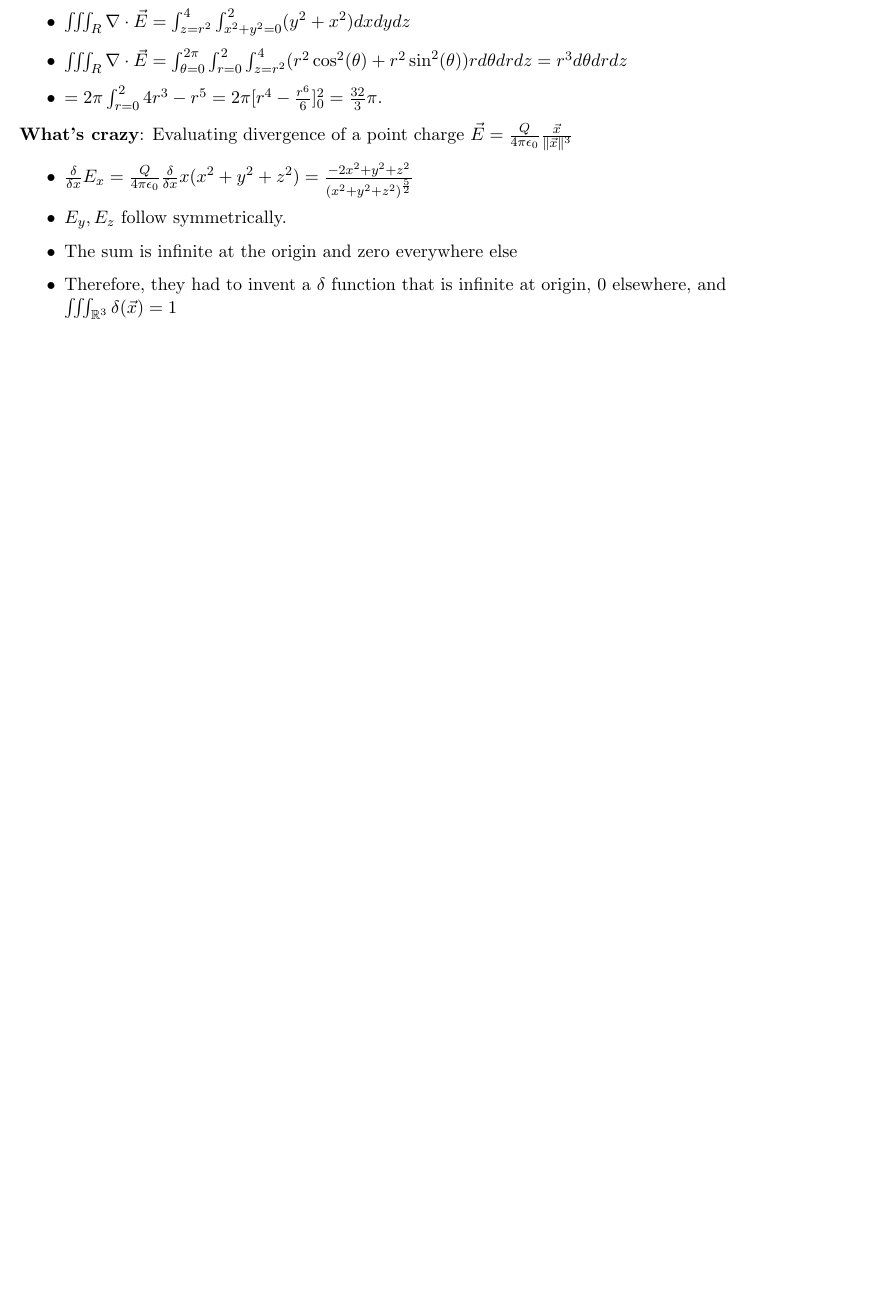
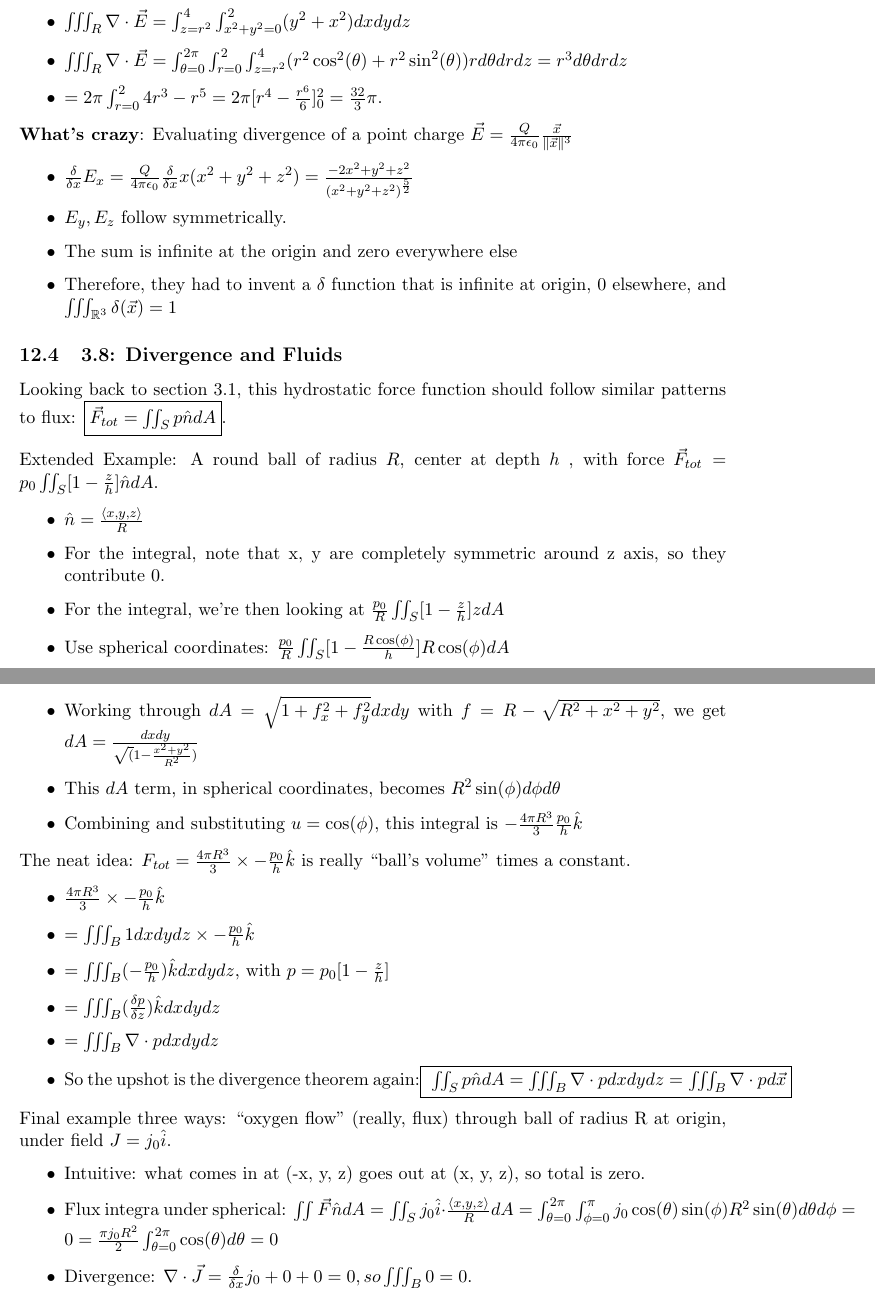
Before and after one commit to fettermania/mathnotes, a LaTeX document (vectors/vectors.tex): part of page 23 of 23 before the commit and two parts of pages 23 and 24 of 24 after it, the two joined at a grey line, cut so that both start at the same text, the shorter picture padded with empty space. Compiled offline with pdfLaTeX.

Commit message:
Through divergence and fluids, 3.8

```diff
--- a/vectors/vectors.tex
+++ b/vectors/vectors.tex
@@ -785,4 +785,37 @@ Answer:
 \item Therefore, they had to invent a $\delta$ function that is infinite at origin, 0 elsewhere, and $\iiint_{\mathbb{R}^3} \delta({\vec{x}}) = 1$
 \end{itemize}
 
+\subsection{3.8: Divergence and Fluids}
+
+Looking back to section 3.1, this hydrostatic force function should follow similar patterns to flux: \fbox{$\vec{F}_{tot} = \iint_S p \hat{n} dA$}.
+
+Extended Example: A round ball of radius $R$, center at depth $h$ , with force $\vec{F}_{tot} = p_0 \iint_S [1 - \frac{z}{h}] \hat{n} dA$.
+\begin{itemize}
+\item $\hat{n} = \frac{\langle x, y, z \rangle}{R}$
+\item For the integral, note that x, y are completely symmetric around z axis, so they contribute 0.
+\item For the integral, we're then looking at  $\frac{p_0}{R} \iint_S [1 - \frac{z}{h}]zdA$
+\item Use spherical coordinates: $\frac{p_0}{R} \iint_S [1 - \frac{R\cos(\phi)}{h}] R\cos(\phi)dA$
+\item Working through $dA = \sqrt{1 + f_x^2 + f_y^2}dx dy$ with $f = R - \sqrt{R^2 + x^2 + y^2}$, we get $dA = \frac{dxdy}{\sqrt(1 - \frac{x^2 + y^2}{R^2})}$
+\item This $dA$ term, in spherical coordinates, becomes $R^2 \sin(\phi)d\phi d\theta$
+\item Combining and substituting $u = \cos(\phi)$, this integral is $-\frac{4\pi R^3}{3}\frac{p_0}{h}\hat{k}$
+\end{itemize}
+
+The neat idea: $F_{tot} = \frac{4\pi R^3}{3} \times -\frac{p_0}{h}\hat{k}$ is really ``ball's volume'' times a constant.
+\begin{itemize}
+\item $\frac{4\pi R^3}{3} \times  -\frac{p_0}{h}\hat{k}$
+\item $= \iiint_B 1 dx dy dz  \times  -\frac{p_0}{h}\hat{k}$
+
+\item $= \iiint_B( -\frac{p_0}{h})\hat{k} dx dy dz$, with $p = p_0[1-\frac{z}{h}]$
+\item $=  \iiint_B(\frac{\delta p}{\delta z}) \hat{k} dx dy dz$
+\item $=  \iiint_B \nabla \cdot p dx dy dz$
+\item So the upshot is the divergence theorem again:\fbox{ $\iint_{S} p \hat{n}dA = \iiint_B \nabla \cdot p dx dy dz = \iiint_B \nabla \cdot p d\vec{x}$}
+\end{itemize}
+
+Final example three ways: ``oxygen flow'' (really, flux) through ball of radius R at origin, under field $J = j_0\hat{i}$.
+\begin{itemize}
+\item Intuitive: what comes in at (-x, y, z)  goes out at (x, y, z), so total is zero.
+\item Flux integra under spherical: $\iint \vec{F} \hat{n} dA = \iint_S j_0\hat{i} \cdot \frac{\langle x,y,z \rangle }{R} dA = \int_{\theta = 0}^{2\pi}\int_{\phi = 0}^{\pi} j_0 \cos(\theta)\sin(\phi) R^2 \sin(\theta) d\theta d\phi = 0 = \frac{\pi j_0 R^2}{2} \int_{\theta = 0}^{2\pi} \cos(\theta) d\theta = 0$
+\item Divergence: $\nabla \cdot \vec{J} = \frac{\delta}{\delta x} j_0 + 0 + 0 = 0, so \iiint_B 0 = 0$.
+\end{itemize}
+
 \end{document}
```
Also changed, not shown: vectors/vectors.pdf.
